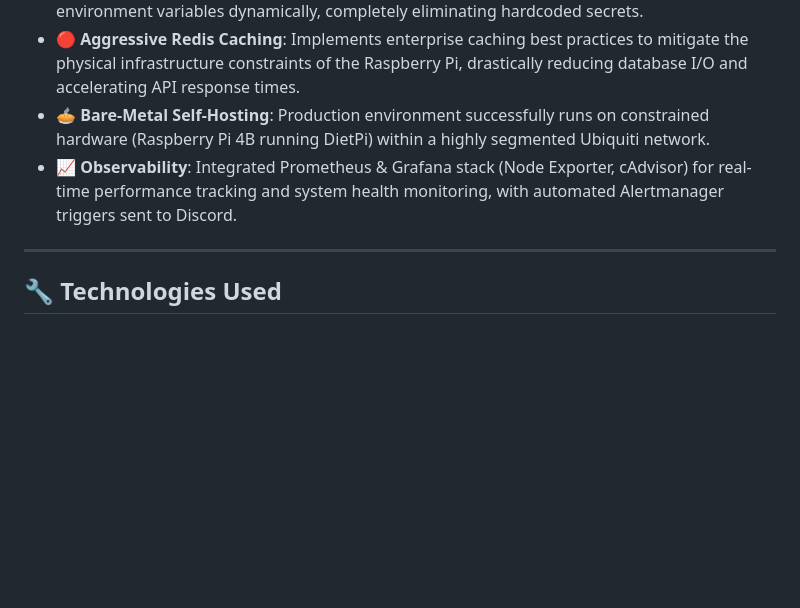
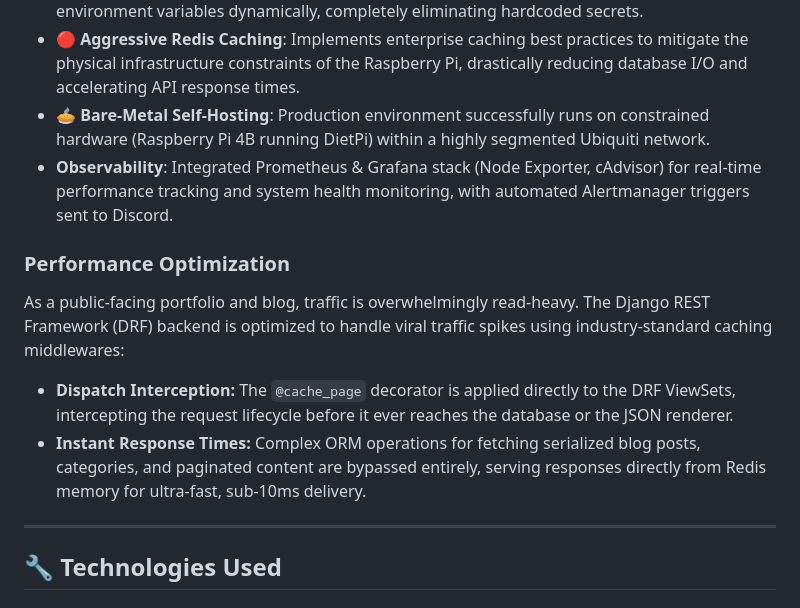
Before and after one commit to rajivghandi767/portfolio-website, a Markdown page: README.md, the part around the change. Drawn GitHub-style; blank space fills up the shorter version.

Commit message:
docs: update README with caching architecture

```diff
--- a/README.md
+++ b/README.md
@@ -19,7 +19,14 @@ The application is built with a **Django REST backend** and a **React TypeScript
 - **🔐 Enterprise-Grade Secrets Management**: Integration with HashiCorp Vault to securely inject environment variables dynamically, completely eliminating hardcoded secrets.
 - **🔴 Aggressive Redis Caching**: Implements enterprise caching best practices to mitigate the physical infrastructure constraints of the Raspberry Pi, drastically reducing database I/O and accelerating API response times.
 - **🥧 Bare-Metal Self-Hosting**: Production environment successfully runs on constrained hardware (Raspberry Pi 4B running DietPi) within a highly segmented Ubiquiti network.
-- **📈 Observability**: Integrated Prometheus & Grafana stack (Node Exporter, cAdvisor) for real-time performance tracking and system health monitoring, with automated Alertmanager triggers sent to Discord.
+- **Observability**: Integrated Prometheus & Grafana stack (Node Exporter, cAdvisor) for real-time performance tracking and system health monitoring, with automated Alertmanager triggers sent to Discord.
+
+### Performance Optimization
+
+As a public-facing portfolio and blog, traffic is overwhelmingly read-heavy. The Django REST Framework (DRF) backend is optimized to handle viral traffic spikes using industry-standard caching middlewares:
+
+- **Dispatch Interception:** The `@cache_page` decorator is applied directly to the DRF ViewSets, intercepting the request lifecycle before it ever reaches the database or the JSON renderer.
+- **Instant Response Times:** Complex ORM operations for fetching serialized blog posts, categories, and paginated content are bypassed entirely, serving responses directly from Redis memory for ultra-fast, sub-10ms delivery.
 
 ---
 
```
